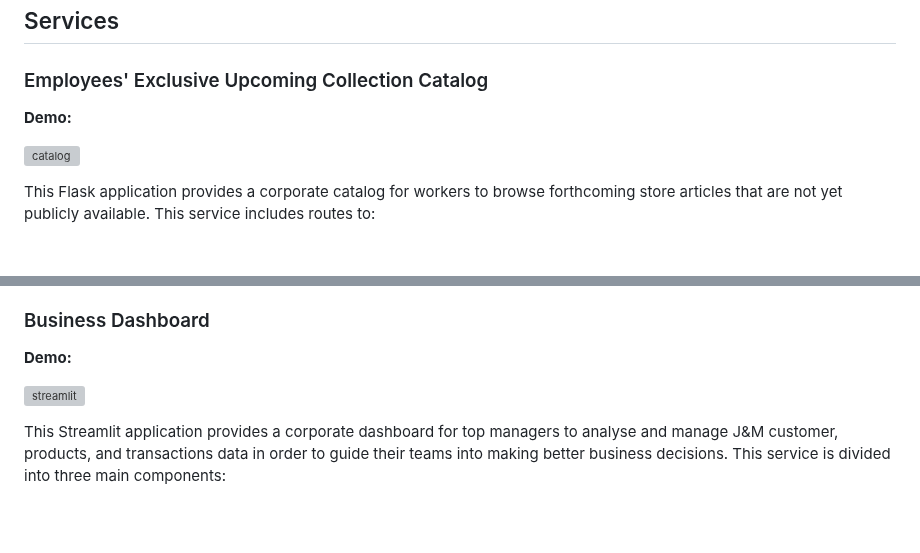
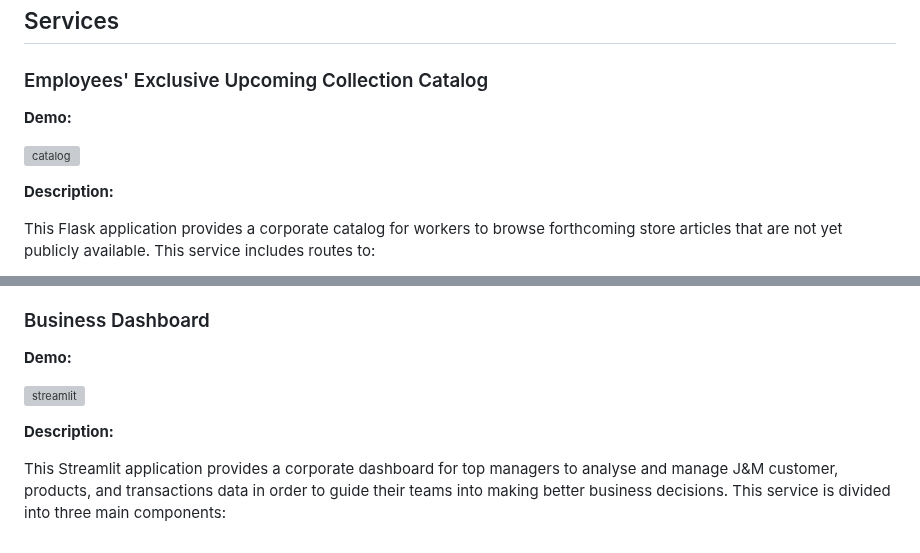
Before and after one commit to joaoaapinho/J-M-Corporate-Catalog-and-Business-Dashboard, a Markdown page: README.md, 2 parts joined by grey strips. Rendered like a GitHub page; blank space fills up the shorter version; grey boxes are pictures that could not be loaded.

```diff
--- a/README.md
+++ b/README.md
@@ -47,6 +47,8 @@ While the original datasets contained irrelevant or unnecessary columns, the dat
 
 ![catalog](https://user-images.githubusercontent.com/114337279/230591467-3e113662-d357-45d9-bf3a-7dea08824278.gif)
 
+**Description:**
+
 This Flask application provides a corporate catalog for workers to browse forthcoming store articles that are not yet publicly available. This service includes routes to:
 
 - **Login** - The login route handles user authentication by comparing the user's input credentials to data saved in the database. If the credentials provided are validated through the performed SQL querying, the user is logged in and forwarded to the catalog page. Otherwise, an error flash message appears, and the user is sent to the login page to try again.
@@ -63,4 +65,6 @@ Overall, this service can be seen as an alternative entry point to the Business
 
 ![streamlit](https://user-images.githubusercontent.com/114337279/230591489-f45869e8-2dd7-46db-88c6-396ec6a8dace.gif)
 
+**Description:**
+
 This Streamlit application provides a corporate dashboard for top managers to analyse and manage J&M customer, products, and transactions data in order to guide their teams into making better business decisions. This service is divided into three main components:
```
